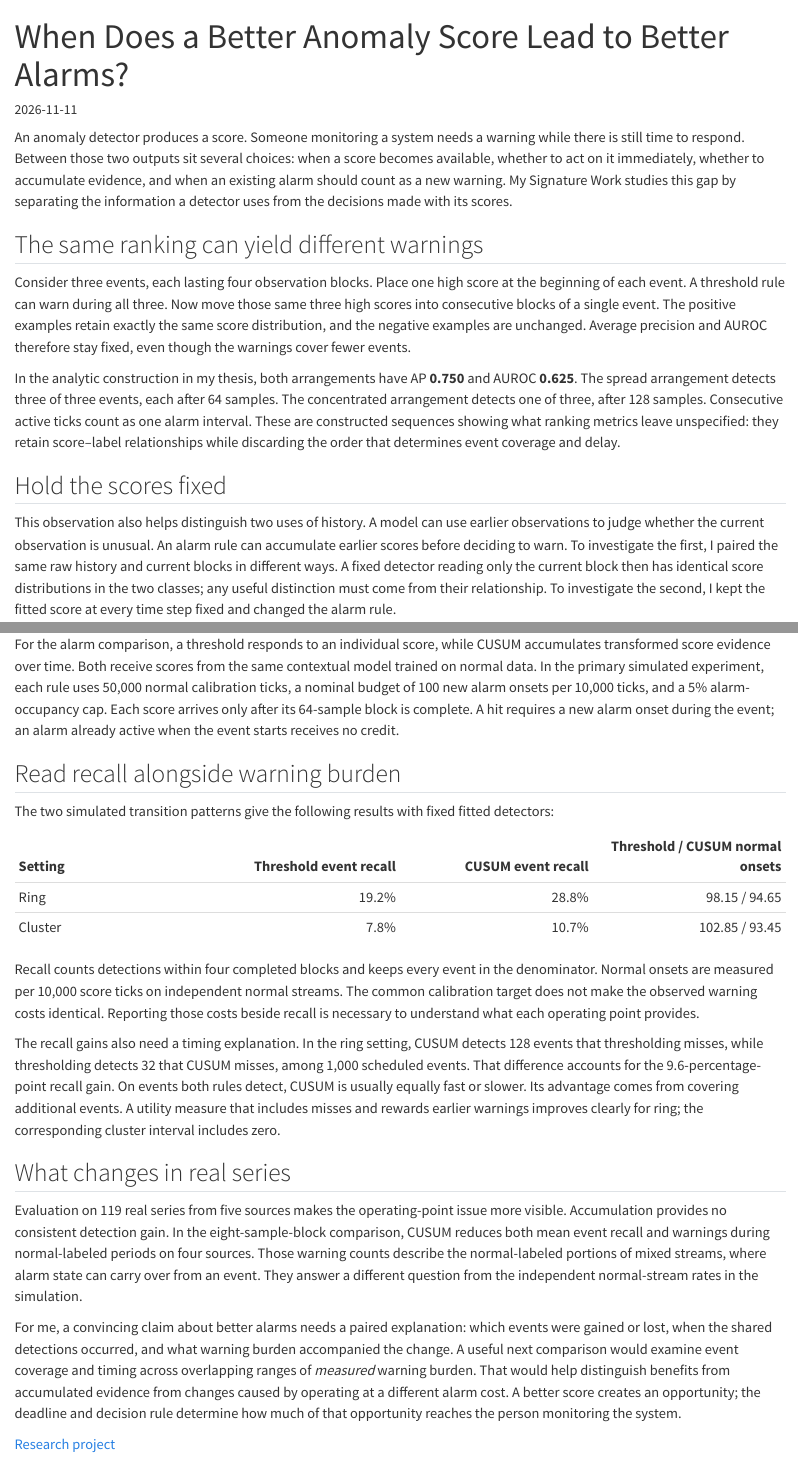
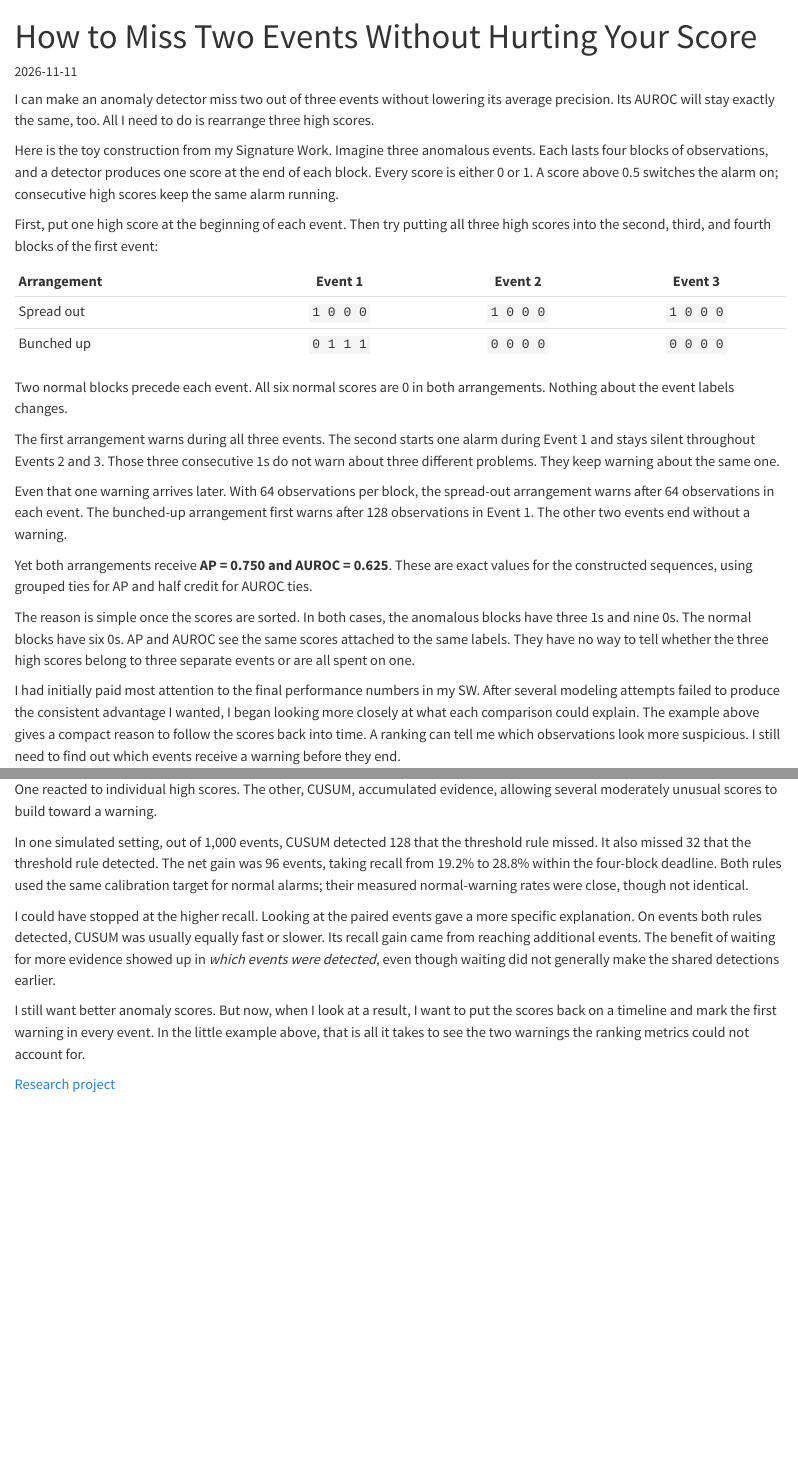
Before and after one commit to lsnnnnnnnn/lsnnnnnnnn.github.io, a Quarto document (blog/2026-11-11-alarm-quality.qmd): the page in a window 1100 px wide, from its top, and a second part further down, joined at a grey line. Rendered offline with R 4.5, knitr and Pandoc in place of Quarto, with nearby package versions.

Commit message:
Rewrite alarm note around an unchanged-score counterexample

```diff
--- a/blog/2026-11-11-alarm-quality.qmd
+++ b/blog/2026-11-11-alarm-quality.qmd
@@ -1,46 +1,42 @@
 ---
-title: "When Does a Better Anomaly Score Lead to Better Alarms?"
+title: "How to Miss Two Events Without Hurting Your Score"
 date: 2026-11-11
-description: "An anomaly score earns its value through the events its alarms cover, their timing, and their measured warning burden."
+description: "I rearranged three high anomaly scores. Two events lost their warnings. AP and AUROC did not move."
 toc: false
 format:
   html:
     body-classes: research-note
 ---
 
-An anomaly detector produces a score. Someone monitoring a system needs a warning while there is still time to respond. Between those two outputs sit several choices: when a score becomes available, whether to act on it immediately, whether to accumulate evidence, and when an existing alarm should count as a new warning. My Signature Work studies this gap by separating the information a detector uses from the decisions made with its scores.
+I can make an anomaly detector miss two out of three events without lowering its average precision. Its AUROC will stay exactly the same, too. All I need to do is rearrange three high scores.
 
-## The same ranking can yield different warnings
+Here is the toy construction from my Signature Work. Imagine three anomalous events. Each lasts four blocks of observations, and a detector produces one score at the end of each block. Every score is either 0 or 1. A score above 0.5 switches the alarm on; consecutive high scores keep the same alarm running.
 
-Consider three events, each lasting four observation blocks. Place one high score at the beginning of each event. A threshold rule can warn during all three. Now move those same three high scores into consecutive blocks of a single event. The positive examples retain exactly the same score distribution, and the negative examples are unchanged. Average precision and AUROC therefore stay fixed, even though the warnings cover fewer events.
+First, put one high score at the beginning of each event. Then try putting all three high scores into the second, third, and fourth blocks of the first event:
 
-In the analytic construction in my thesis, both arrangements have AP **0.750** and AUROC **0.625**. The spread arrangement detects three of three events, each after 64 samples. The concentrated arrangement detects one of three, after 128 samples. Consecutive active ticks count as one alarm interval. These are constructed sequences showing what ranking metrics leave unspecified: they retain score–label relationships while discarding the order that determines event coverage and delay.
+| Arrangement | Event 1 | Event 2 | Event 3 |
+|:--|:--:|:--:|:--:|
+| Spread out | `1 0 0 0` | `1 0 0 0` | `1 0 0 0` |
+| Bunched up | `0 1 1 1` | `0 0 0 0` | `0 0 0 0` |
 
-## Hold the scores fixed
+Two normal blocks precede each event. All six normal scores are 0 in both arrangements. Nothing about the event labels changes.
 
-This observation also helps distinguish two uses of history. A model can use earlier observations to judge whether the current observation is unusual. An alarm rule can accumulate earlier scores before deciding to warn. To investigate the first, I paired the same raw history and current blocks in different ways. A fixed detector reading only the current block then has identical score distributions in the two classes; any useful distinction must come from their relationship. To investigate the second, I kept the fitted score at every time step fixed and changed the alarm rule.
+The first arrangement warns during all three events. The second starts one alarm during Event 1 and stays silent throughout Events 2 and 3. Those three consecutive 1s do not warn about three different problems. They keep warning about the same one.
 
-![Two experimental controls: re-pairing shared blocks isolates contextual information; applying different alarm rules to a shared score stream isolates the effect of the decision rule.](../assets/research/history-alarm-controls.webp){fig-alt="A schematic of matched history–current block pairs and threshold versus CUSUM alarm rules applied to the same scores." width=640}
+Even that one warning arrives later. With 64 observations per block, the spread-out arrangement warns after 64 observations in each event. The bunched-up arrangement first warns after 128 observations in Event 1. The other two events end without a warning.
 
-For the alarm comparison, a threshold responds to an individual score, while CUSUM accumulates transformed score evidence over time. Both receive scores from the same contextual model trained on normal data. In the primary simulated experiment, each rule uses 50,000 normal calibration ticks, a nominal budget of 100 new alarm onsets per 10,000 ticks, and a 5% alarm-occupancy cap. Each score arrives only after its 64-sample block is complete. A hit requires a new alarm onset during the event; an alarm already active when the event starts receives no credit.
+Yet both arrangements receive **AP = 0.750 and AUROC = 0.625**. These are exact values for the constructed sequences, using grouped ties for AP and half credit for AUROC ties.
 
-## Read recall alongside warning burden
+The reason is simple once the scores are sorted. In both cases, the anomalous blocks have three 1s and nine 0s. The normal blocks have six 0s. AP and AUROC see the same scores attached to the same labels. They have no way to tell whether the three high scores belong to three separate events or are all spent on one.
 
-The two simulated transition patterns give the following results with fixed fitted detectors:
+I had initially paid most attention to the final performance numbers in my SW. After several modeling attempts failed to produce the consistent advantage I wanted, I began looking more closely at what each comparison could explain. The example above gives a compact reason to follow the scores back into time. A ranking can tell me which observations look more suspicious. I still need to find out which events receive a warning before they end.
 
-| Setting | Threshold event recall | CUSUM event recall | Threshold / CUSUM normal onsets |
-|:--|--:|--:|--:|
-| Ring | 19.2% | 28.8% | 98.15 / 94.65 |
-| Cluster | 7.8% | 10.7% | 102.85 / 93.45 |
+That question also made an actual experimental result more interesting. I gave two alarm rules exactly the same learned scores. One reacted to individual high scores. The other, CUSUM, accumulated evidence, allowing several moderately unusual scores to build toward a warning.
 
-Recall counts detections within four completed blocks and keeps every event in the denominator. Normal onsets are measured per 10,000 score ticks on independent normal streams. The common calibration target does not make the observed warning costs identical. Reporting those costs beside recall is necessary to understand what each operating point provides.
+In one simulated setting, out of 1,000 events, CUSUM detected 128 that the threshold rule missed. It also missed 32 that the threshold rule detected. The net gain was 96 events, taking recall from 19.2% to 28.8% within the four-block deadline. Both rules used the same calibration target for normal alarms; their measured normal-warning rates were close, though not identical.
 
-The recall gains also need a timing explanation. In the ring setting, CUSUM detects 128 events that thresholding misses, while thresholding detects 32 that CUSUM misses, among 1,000 scheduled events. That difference accounts for the 9.6-percentage-point recall gain. On events both rules detect, CUSUM is usually equally fast or slower. Its advantage comes from covering additional events. A utility measure that includes misses and rewards earlier warnings improves clearly for ring; the corresponding cluster interval includes zero.
+I could have stopped at the higher recall. Looking at the paired events gave a more specific explanation. On events both rules detected, CUSUM was usually equally fast or slower. Its recall gain came from reaching additional events. The benefit of waiting for more evidence showed up in *which events were detected*, even though waiting did not generally make the shared detections earlier.
 
-## What changes in real series
-
-Evaluation on 119 real series from five sources makes the operating-point issue more visible. Accumulation provides no consistent detection gain. In the eight-sample-block comparison, CUSUM reduces both mean event recall and warnings during normal-labeled periods on four sources. Those warning counts describe the normal-labeled portions of mixed streams, where alarm state can carry over from an event. They answer a different question from the independent normal-stream rates in the simulation.
-
-For me, a convincing claim about better alarms needs a paired explanation: which events were gained or lost, when the shared detections occurred, and what warning burden accompanied the change. A useful next comparison would examine event coverage and timing across overlapping ranges of *measured* warning burden. That would help distinguish benefits from accumulated evidence from changes caused by operating at a different alarm cost. A better score creates an opportunity; the deadline and decision rule determine how much of that opportunity reaches the person monitoring the system.
+I still want better anomaly scores. But now, when I look at a result, I want to put the scores back on a timeline and mark the first warning in every event. In the little example above, that is all it takes to see the two warnings the ranking metrics could not account for.
 
 [Research project](../projects.qmd#contextual-anomaly-detection)
```
Also changed, not shown: docs/search.json, 3 other files.
